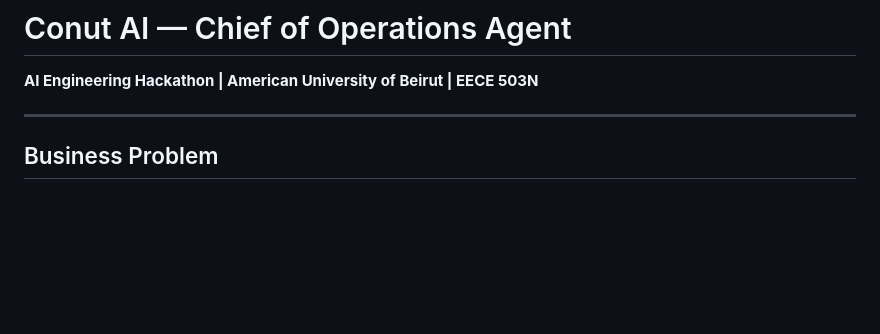
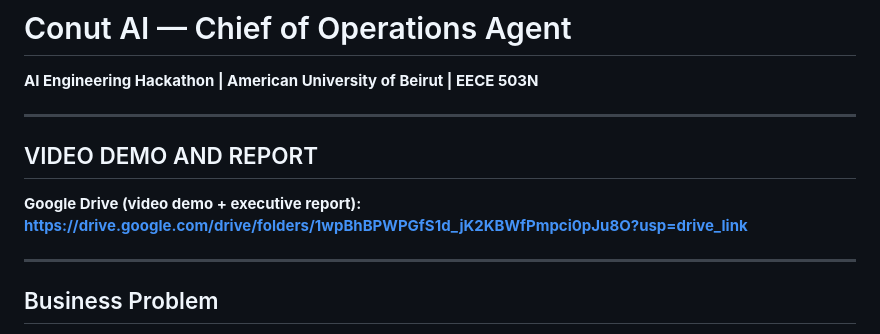
Before and after one commit to MohamadNasrallah/503N-hackathon-MohamadN-YasminaH, a Markdown page: README.md, the part around the change. GitHub-like rendering; blank space fills up the shorter version.

Commit message:
Highlight VIDEO DEMO AND REPORT section with Drive link in README

```diff
--- a/README.md
+++ b/README.md
@@ -1,6 +1,12 @@
 # Conut AI — Chief of Operations Agent
 
 **AI Engineering Hackathon | American University of Beirut | EECE 503N**
+
+---
+
+## VIDEO DEMO AND REPORT
+**Google Drive (video demo + executive report):**
+**https://drive.google.com/drive/folders/1wpBhBPWPGfS1d_jK2KBWfPmpci0pJu8O?usp=drive_link**
 
 ---
 
```
